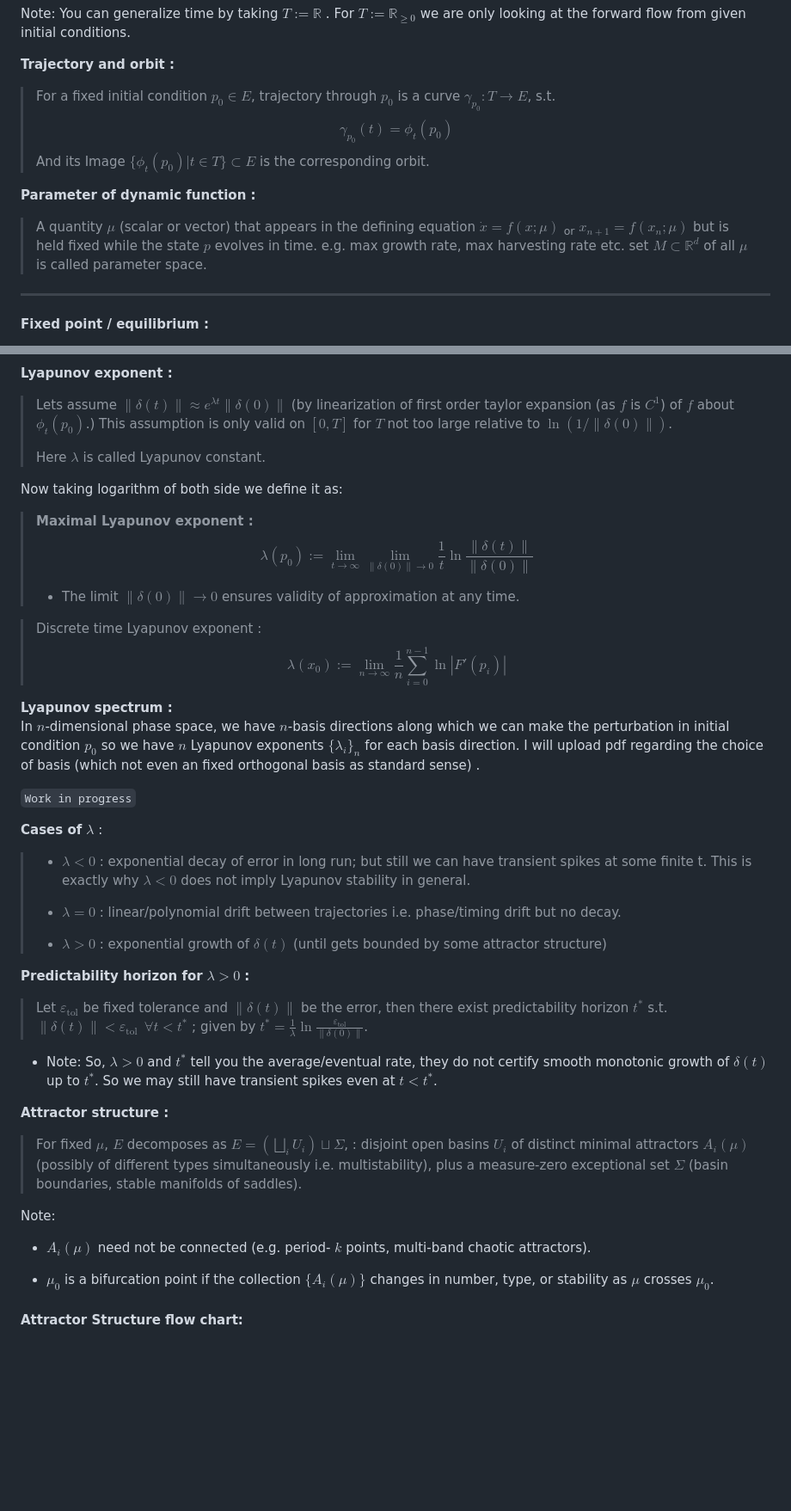
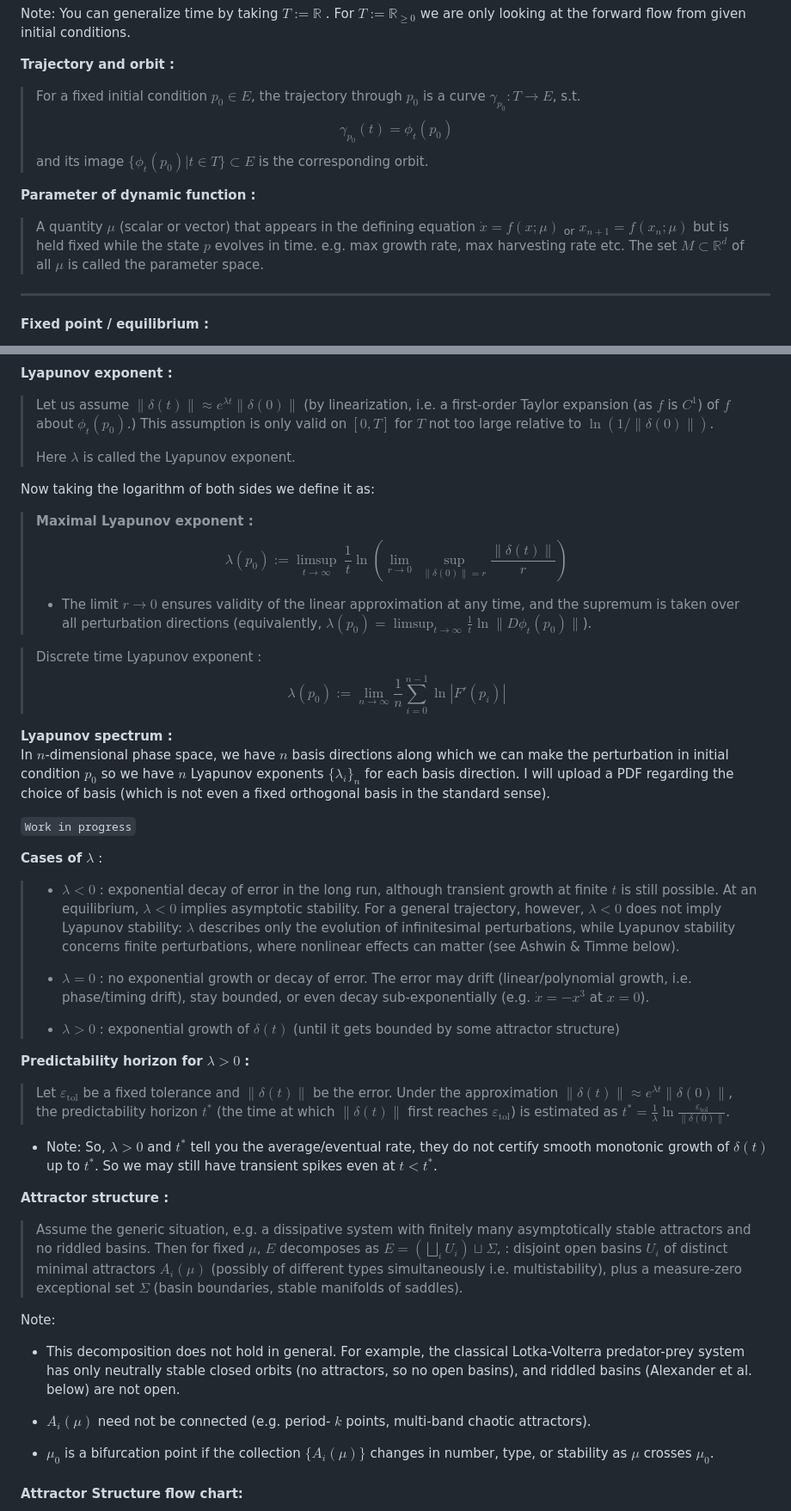
Before and after one commit to ashutosh-shinde/Population-Dynamics, a Markdown page: README.md, 2 parts joined by grey strips. Shown at 86% size. Rendered like a GitHub page; blank space fills up the shorter version.

Commit message:
Fix typos and enhance clarity in README.md
Correct typos and improve clarity in the README.

```diff
--- a/README.md
+++ b/README.md
@@ -134,18 +134,18 @@ given initial conditions.
 
 **Trajectory and orbit :**
 
-> For a fixed initial condition $p_0 \in E$, trajectory through $p_0$ is
+> For a fixed initial condition $p_0 \in E$, the trajectory through $p_0$ is
 > a curve $\gamma_{p_0} : T \rightarrow E$, s.t.
-> $$\gamma_{p_0} (t) = \phi_t(p_0)$$ And its Image
+> $$\gamma_{p_0} (t) = \phi_t(p_0)$$ and its image
 > $\{ \phi_t(p_0) | t \in T \} \subset E$ is the corresponding orbit.
 
 **Parameter of dynamic function :**
 
 > A quantity $\mu$ (scalar or vector) that appears in the defining
 > equation $\dot x=f(x;\mu)$ <sub>or</sub> $x_{n+1}=f (x_n;\mu)$ but is
-> held fixed while the state $p$ evolves in time. e.g. max growth rate,
-> max harvesting rate etc. set $M \subset \mathbb{R}^d$ of all $\mu$ is
-> called parameter space.
+> held fixed while the state $p$ evolves in time. e.g. max growth rate,
+> max harvesting rate etc. The set $M \subset \mathbb{R}^d$ of all $\mu$ is
+> called the parameter space.
 
 ------------------------------------------------------------------------
 
@@ -320,51 +330,58 @@ $(\varepsilon_{\text{tol}}, t^*)-$**predictable at** $p_0$ **:**
 **Lyapunov exponent :**
 
-> Lets assume $\lVert \delta(t) \rVert \approx e^{ \lambda t} \lVert \delta(0) \rVert$ (by
-> linearization of first order taylor expansion (as $f$ is $C^1$) of $f$
+> Let us assume $\lVert \delta(t) \rVert \approx e^{ \lambda t} \lVert \delta(0) \rVert$ (by
+> linearization, i.e. a first-order Taylor expansion (as $f$ is $C^1$) of $f$
 > about $\phi_t(p_0)$.) This assumption is only valid on $[0, T]$ for
 > $T$ not too large relative to $\ln(1/ \lVert \delta(0) \rVert )$.
 >
-> Here $\lambda$ is called Lyapunov constant.
+> Here $\lambda$ is called the Lyapunov exponent.
 
-Now taking logarithm of both side we define it as:
+Now taking the logarithm of both sides we define it as:
 
 > **Maximal Lyapunov exponent :**\
-> $$\lambda(p_0) := \lim_{t \to \infty} \lim_{\lVert \delta(0) \rVert\to 0} {\dfrac{1}
-> {t}} {\ln{\dfrac{\lVert \delta(t) \rVert}{\lVert \delta(0) \rVert}}}$$
+> $$\lambda(p_0) := \limsup_{t \to \infty} \ \dfrac{1}{t} \ln \left( \lim_{r \to 0} \ \sup_{\lVert \delta(0) \rVert = r} \dfrac{\lVert \delta(t) \rVert}{r} \right)$$
 >
->+ The limit $\lVert \delta(0) \rVert \to 0$ ensures validity of approximation at any
-time.
+>+ The limit $r \to 0$ ensures validity of the linear approximation at any
+time, and the supremum is taken over all perturbation directions
+(equivalently, $\lambda(p_0) = \limsup_{t \to \infty} \frac{1}{t} \ln \lVert D\phi_t(p_0) \rVert$).
 
 > Discrete time Lyapunov exponent :\
-> $$\lambda(x_0) := \lim_{n \to \infty } \frac{1}{n} \sum_{i = 0}^{n-1} \ln{|F'(p_i)|} $$
+> $$\lambda(p_0) := \lim_{n \to \infty } \frac{1}{n} \sum_{i = 0}^{n-1} \ln{|F'(p_i)|} $$
 
 **Lyapunov spectrum :**\
-In $n$-dimensional phase space, we have $n$-basis directions along which
+In $n$-dimensional phase space, we have $n$ basis directions along which
 we can make the perturbation in initial condition $p_0$ so we have $n$
 Lyapunov exponents $\{ \lambda_i \}_n$ for each basis direction. I will
-upload pdf regarding the choice of basis (which not even an fixed
-orthogonal basis as standard sense) .
+upload a PDF regarding the choice of basis (which is not even a fixed
+orthogonal basis in the standard sense).
 
 `Work in progress`
 
 **Cases of** $\lambda$ :
 
-> - $\lambda \lt 0$ : exponential decay of error in long run; but still
->   we can have transient spikes at some finite t. This is exactly why
->   $\lambda \lt 0$ does not imply Lyapunov stability in general.
+> - $\lambda \lt 0$ : exponential decay of error in the long run, although
+>   transient growth at finite $t$ is still possible. At an equilibrium,
+>   $\lambda \lt 0$ implies asymptotic stability. For a general trajectory,
+>   however, $\lambda \lt 0$ does not imply Lyapunov stability: $\lambda$
+>   describes only the evolution of infinitesimal perturbations, while
+>   Lyapunov stability concerns finite perturbations, where nonlinear
+>   effects can matter (see Ashwin & Timme below).
 >
 >
-> - $\lambda = 0$ : linear/polynomial drift between trajectories
->   i.e. phase/timing drift but no decay.
+> - $\lambda = 0$ : no exponential growth or decay of error. The
+>   error may drift (linear/polynomial growth, i.e. phase/timing drift),
+>   stay bounded, or even decay sub-exponentially (e.g. $\dot x = -x^3$ at
+>   $x = 0$).
 >
-> - $\lambda \gt 0$ : exponential growth of $\delta(t)$ (until gets
+> - $\lambda \gt 0$ : exponential growth of $\delta(t)$ (until it gets
 >   bounded by some attractor structure)
 
 **Predictability horizon for** $\lambda \gt 0$ **:**
-> Let $\varepsilon_{\text{tol}}$ be fixed tolerance and $\lVert \delta(t) \rVert$
-> be the error, then there exist predictability horizon $t^\ast$ s.t.
-> $\lVert \delta(t) \rVert \lt \varepsilon_\text{tol } \ \forall t \lt t^\ast$ ;
-> given by $t^\ast = \frac{1}{\lambda} \ln \frac{\varepsilon_\text{tol} }{ \lVert \delta(0) \rVert }$.
+> Let $\varepsilon_{\text{tol}}$ be a fixed tolerance and $\lVert \delta(t) \rVert$
+> be the error. Under the approximation $\lVert \delta(t) \rVert \approx e^{\lambda t} \lVert \delta(0) \rVert$,
+> the predictability horizon $t^\ast$ (the time at which
+> $\lVert \delta(t) \rVert$ first reaches $\varepsilon_\text{tol}$) is estimated as
+> $t^\ast = \frac{1}{\lambda} \ln \frac{\varepsilon_\text{tol} }{ \lVert \delta(0) \rVert }$.
 
 - Note: So, $\lambda \gt 0$ and $t^\ast$ tell you the average/eventual
   rate, they do not certify smooth monotonic growth of $\delta(t)$ up to
@@ -372,7 +389,8 @@ orthogonal basis as standard sense) .
 
 **Attractor structure :**
 
-> For fixed $\mu$, $E$ decomposes as
+> Assume the generic situation, e.g. a dissipative system with finitely many
+> asymptotically stable attractors and no riddled basins. Then for fixed $\mu$, $E$ decomposes as
 > $E = \left(\bigsqcup_i U_i\right)\sqcup\Sigma$, : disjoint open basins
 > $U_i$ of distinct minimal attractors $A_i(\mu)$ (possibly of different
 > types simultaneously i.e. multistability), plus a measure-zero
@@ -381,7 +399,12 @@ orthogonal basis as standard sense) .
 
 Note:
 
-- $A_i(\mu)$ need not be connected (e.g. period- $k$ points, multi-band
+- This decomposition does not hold in general. For example, the classical
+  Lotka-Volterra predator-prey system has only neutrally stable closed
+  orbits (no attractors, so no open basins), and riddled basins (Alexander
+  et al. below) are not open.
+
+- $A_i(\mu)$ need not be connected (e.g. period- $k$ points, multi-band
   chaotic attractors).
 
 -  $\mu_0$ is a bifurcation point if the collection $\{A_i(\mu)\}$
```
Also changed, not shown: other parts of README.md (+49 -39 lines).
